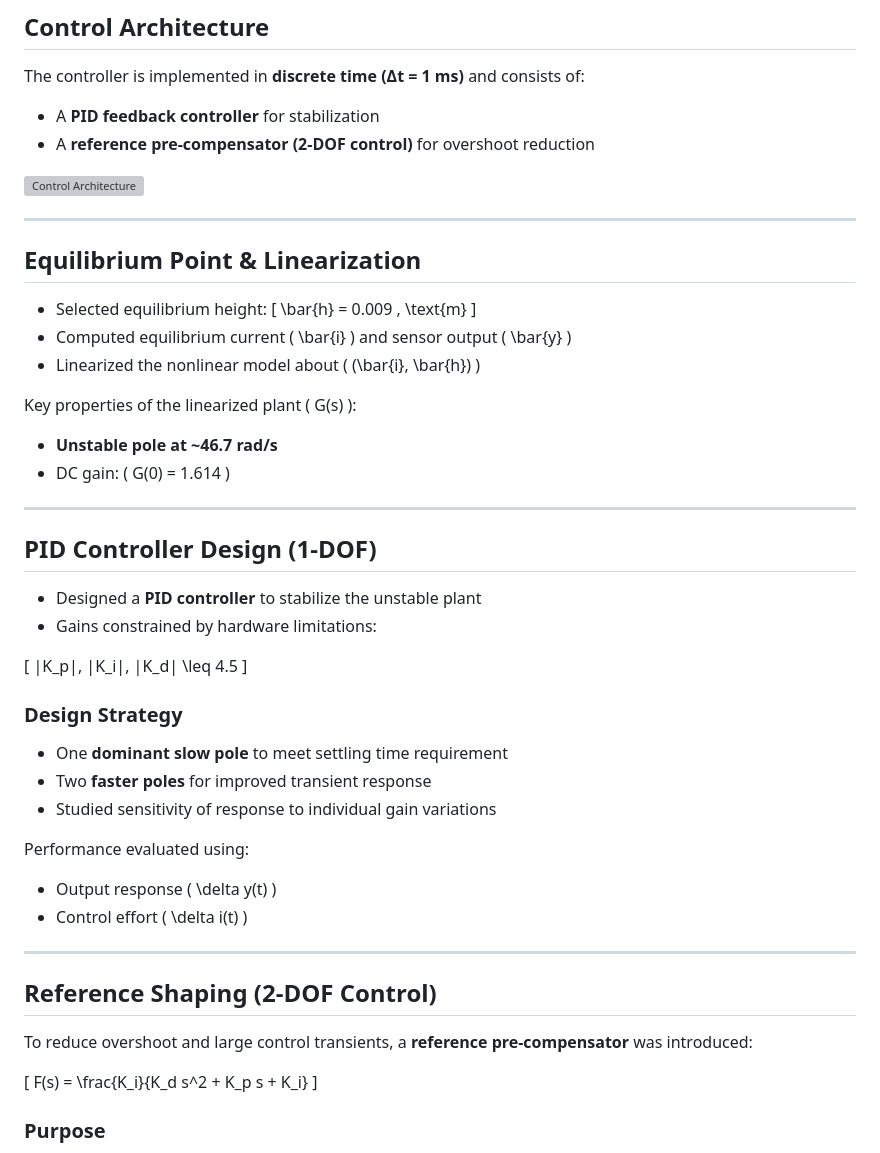
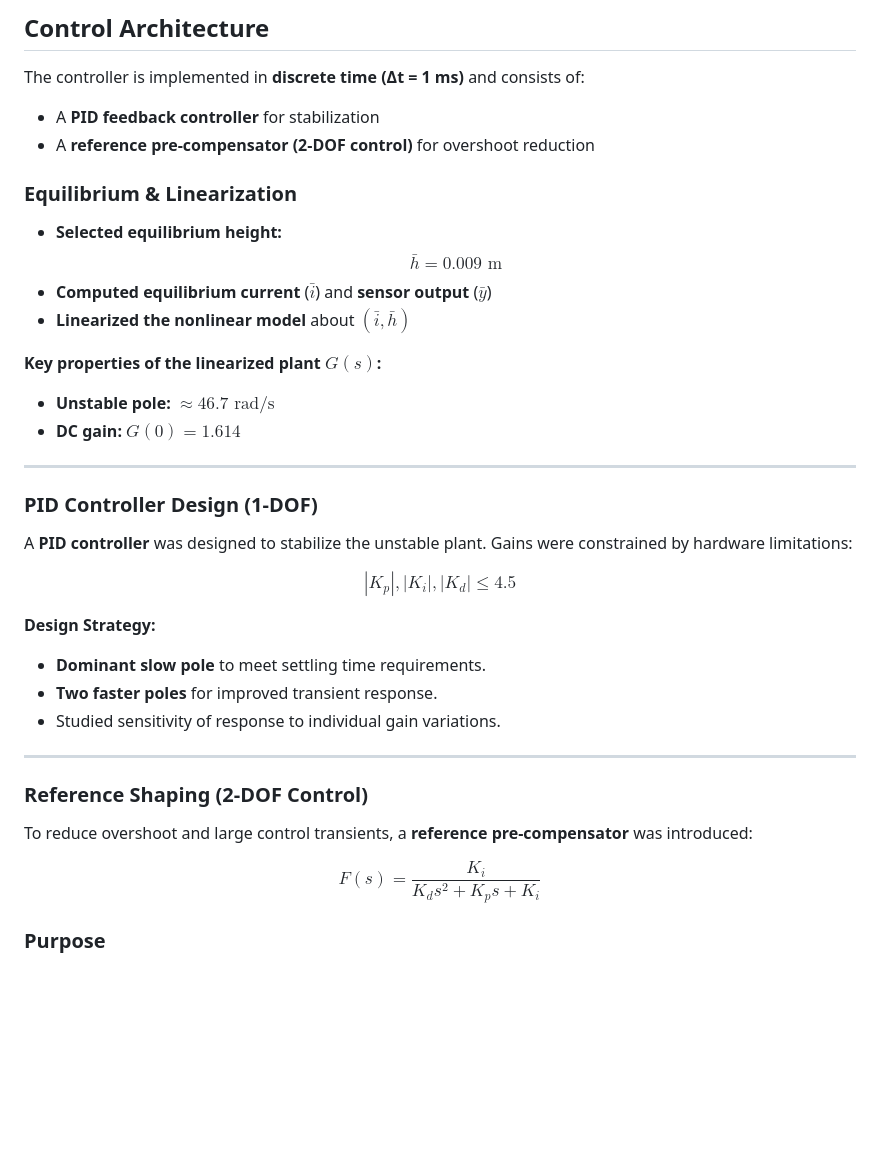
Before and after one commit to jyotshnad3/portfolio, a Markdown page: magneticBallSuspenssion/README.md, the part around one of its changes. GitHub-like rendering; blank space fills up the shorter version; grey boxes are pictures that could not be loaded.

```diff
--- a/magneticBallSuspenssion/README.md
+++ b/magneticBallSuspenssion/README.md
@@ -61,55 +56,36 @@ The controller is implemented in **discrete time (Δt = 1 ms)** and consists of:
 * A **PID feedback controller** for stabilization
 * A **reference pre-compensator (2-DOF control)** for overshoot reduction
 
-![Control Architecture](ControlArchitecture.PNG)
+### Equilibrium & Linearization
+
+* **Selected equilibrium height:** $$\bar{h} = 0.009 \text{ m}$$
+* **Computed equilibrium current** ($\bar{i}$) and **sensor output** ($\bar{y}$)
+* **Linearized the nonlinear model** about $(\bar{i}, \bar{h})$
+
+**Key properties of the linearized plant $G(s)$:**
+* **Unstable pole:** $\approx 46.7 \text{ rad/s}$
+* **DC gain:** $G(0) = 1.614$
 
 ---
 
-## Equilibrium Point & Linearization
+### PID Controller Design (1-DOF)
 
-* Selected equilibrium height:
-  [
-  \bar{h} = 0.009 , \text{m}
-  ]
-* Computed equilibrium current ( \bar{i} ) and sensor output ( \bar{y} )
-* Linearized the nonlinear model about ( (\bar{i}, \bar{h}) )
+A **PID controller** was designed to stabilize the unstable plant. Gains were constrained by hardware limitations:
 
-Key properties of the linearized plant ( G(s) ):
+$$|K_p|, |K_i|, |K_d| \leq 4.5$$
 
-* **Unstable pole at ~46.7 rad/s**
-* DC gain: ( G(0) = 1.614 )
+**Design Strategy:**
+* **Dominant slow pole** to meet settling time requirements.
+* **Two faster poles** for improved transient response.
+* Studied sensitivity of response to individual gain variations.
 
 ---
 
-## PID Controller Design (1‑DOF)
-
-* Designed a **PID controller** to stabilize the unstable plant
-* Gains constrained by hardware limitations:
-
-[
-|K_p|, |K_i|, |K_d| \leq 4.5
-]
-
-### Design Strategy
-
-* One **dominant slow pole** to meet settling time requirement
-* Two **faster poles** for improved transient response
-* Studied sensitivity of response to individual gain variations
-
-Performance evaluated using:
-
-* Output response ( \delta y(t) )
-* Control effort ( \delta i(t) )
-
----
-
-## Reference Shaping (2‑DOF Control)
+### Reference Shaping (2-DOF Control)
 
 To reduce overshoot and large control transients, a **reference pre-compensator** was introduced:
 
-[
-F(s) = \frac{K_i}{K_d s^2 + K_p s + K_i}
-]
+$$F(s) = \frac{K_i}{K_d s^2 + K_p s + K_i}$$
 
 ### Purpose
 
```
Also changed, not shown: other parts of magneticBallSuspenssion/README.md (+10 -15 lines).
